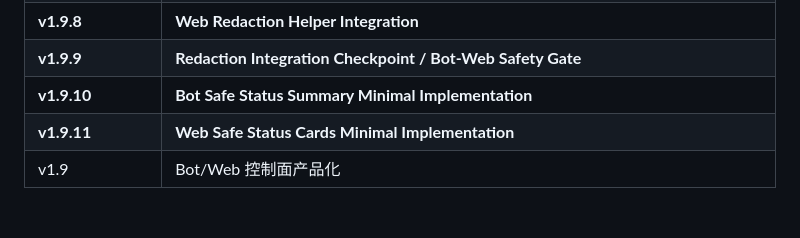
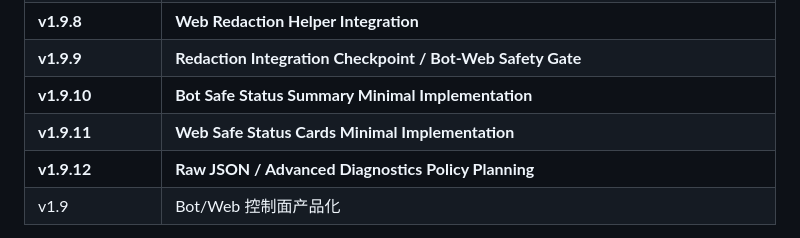
Before and after one commit to kairkiss/NanoBK-Proxy-Suite, a Markdown page: docs/roadmap.md, the part around the change. Rendered like a GitHub page; blank space fills up the shorter version.

```diff
--- a/docs/roadmap.md
+++ b/docs/roadmap.md
@@ -132,6 +132,7 @@
 | **v1.9.9** | **Redaction Integration Checkpoint / Bot-Web Safety Gate** |
 | **v1.9.10** | **Bot Safe Status Summary Minimal Implementation** |
 | **v1.9.11** | **Web Safe Status Cards Minimal Implementation** |
+| **v1.9.12** | **Raw JSON / Advanced Diagnostics Policy Planning** |
 | v1.9 | Bot/Web 控制面产品化 |
 
 v1.7.21 fixes Cloudflare deploy status callback mismatch and admin env auto-install. v1.7.22 disables legacy admin env in Full Wizard, writes mock verified env, and tightens dynamic Summary checks. v1.7.23 fixes mock preflight port isolation so interactive mock tests are not affected by already-running NanoBK services. v1.7.24 adds hard timeouts and diagnostics to dynamic mock tests so Phase A cannot hang indefinitely. v1.7.25 fixes mock input flows so tests don't fall into placeholder URL rejection loops and ensures Summary shows nanok/nanob verified. v1.7.26 refreshes existing deployment runtime state and skips core port preflight when resuming from Cloudflare/BotWeb. v1.7.27 fixes healthcheck --quiet removal and preserves refreshed installed/verified state through resume choices. None claims real VPS validation, Cloudflare validation, or production pass. v1.8.0 adds CLI product UI polish (ui.sh, operation-log.sh) without changing deployment logic, protocol templates, Worker core, Bot/Web business logic, or rotate sync.
```
Also changed, not shown: CHANGELOG.md (+24 -0 lines), docs/planning-v1.9.12-raw-json-advanced-diagnostics-policy.md (added, +499 -0 lines).
